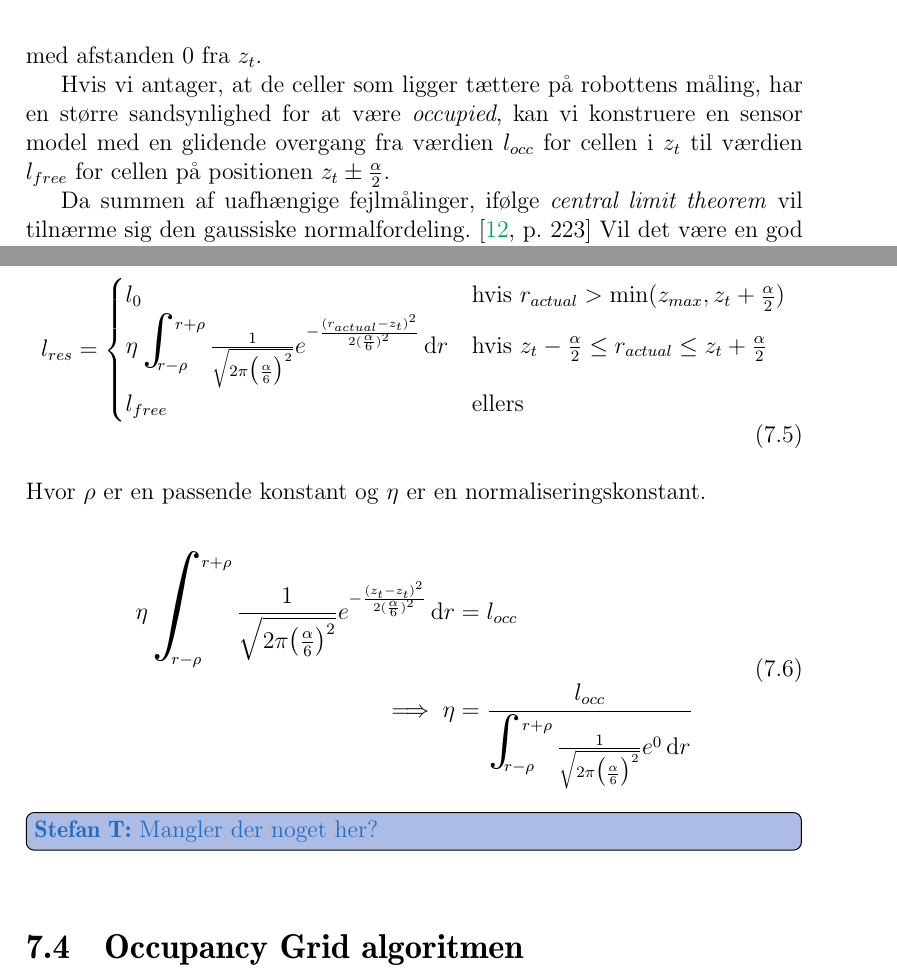
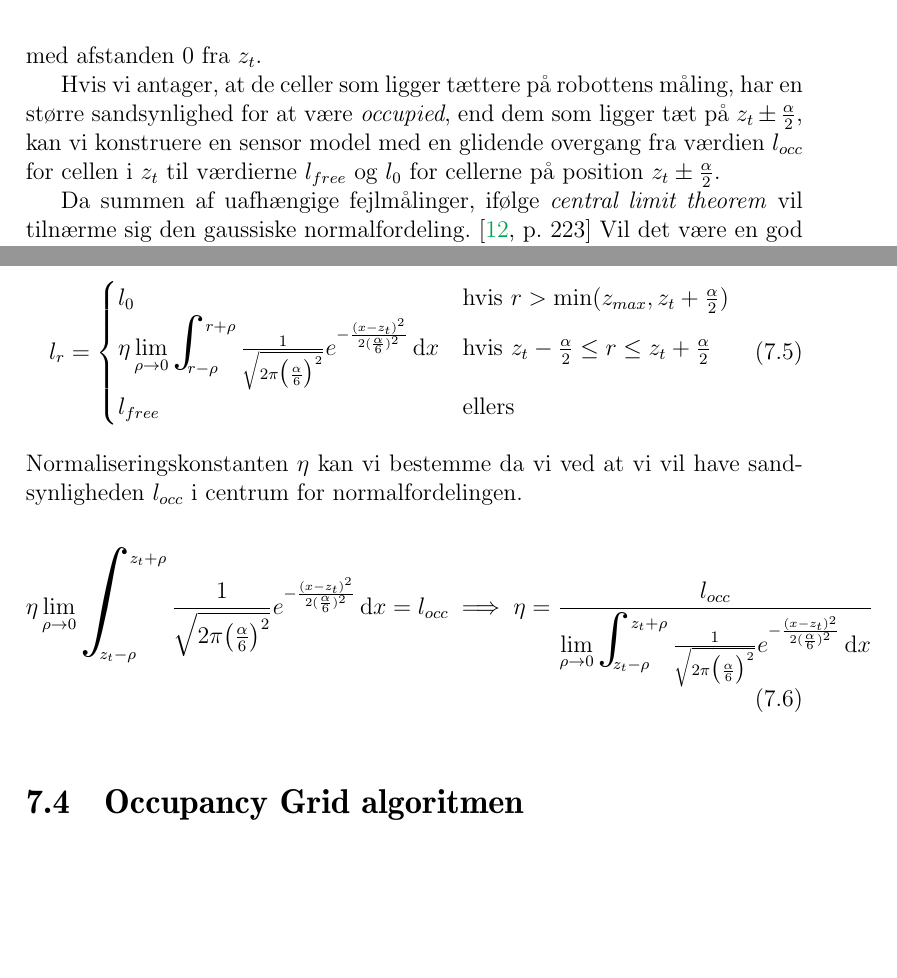
Before and after one commit to Thalmann/sw505-rapport, a LaTeX thesis (main.tex, which reads indhold/mapping.tex): two parts of pages 61 and 62 of 112, joined at a grey line, cut so that both start at the same text, the shorter picture padded with empty space. Compiled offline with pdfLaTeX.

Commit message:
Added how eta is derived from l_occ

```diff
--- a/indhold/mapping.tex
+++ b/indhold/mapping.tex
@@ -78,7 +77,7 @@ I modellen, beskrevet i det forgående afsnit, antog vi, at en celle
 med afstanden $\frac{\alpha}{2}$ fra robottens måling på $z_t$ havde
 samme sandsynlighed som en celle med afstanden 0 fra $z_t$.
 
-Hvis vi antager, at de celler som ligger tættere på robottens måling, har en større sandsynlighed for at være \emph{occupied}, kan vi konstruere en sensor model med en glidende overgang fra værdien $l_{occ}$ for cellen i $z_t$ til værdien $l_{free}$ for cellen på positionen $z_t \pm \frac{\alpha}{2}$.
+Hvis vi antager, at de celler som ligger tættere på robottens måling, har en større sandsynlighed for at være \emph{occupied}, end dem som ligger tæt på $z_t \pm \frac{\alpha}{2}$, kan vi konstruere en sensor model med en glidende overgang fra værdien $l_{occ}$ for cellen i $z_t$ til værdierne $l_{free}$ og $l_0$ for cellerne på position $z_t \pm \frac{\alpha}{2}$.
 
 Da summen af uafhængige fejlmålinger, ifølge \emph{central limit theorem} vil tilnærme sig
 den gaussiske normalfordeling. \cite[p. 223]{ArtificialIntelligence}
@@ -108,28 +107,29 @@ Vi kan anvende den passende normalfordeling $\mathcal{N}(z_t,\big(\frac{\alpha}{
 Den nye tildeling af sandsynlighed til cellen vil nu se således ud.
 
 \begin{equation}
-l_{res} = \begin{cases}
-	l_0 &\text{hvis }r_{actual} > \text{min}(z_{max},z_t+\frac{\alpha}{2}) \\
+l_{r} = \begin{cases}
+	l_0 &\text{hvis }r > \text{min}(z_{max},z_t+\frac{\alpha}{2}) \\
 
 
-	\eta \bigint_{r-\rho}^{r+\rho} \frac{1}{\sqrt{2 \pi \big(\frac{\alpha}{6}\big)^2}}e^{- \frac{(r_{actual} - z_t)^2}{2 (\frac{\alpha}{6})^2}}\, \mathrm{d}r
-		&\text{hvis } z_t-\frac{\alpha}{2} \leq r_{actual} \leq z_t+\frac{\alpha}{2}\\
+	\eta \lim \limits_{\rho \to 0} \bigint_{r-\rho}^{r+\rho} \frac{1}{\sqrt{2 \pi \big(\frac{\alpha}{6}\big)^2}}e^{- \frac{(x - z_t)^2}{2 (\frac{\alpha}{6})^2}}\, \mathrm{d}x
+		&\text{hvis } z_t-\frac{\alpha}{2} \leq r \leq z_t+\frac{\alpha}{2}\\
 
 	l_{free} &\text{ellers}
 \end{cases}
 \end{equation}
 \\
-Hvor $\rho$ er en passende konstant og $\eta$ er en normaliseringskonstant.
+Normaliseringskonstanten $\eta$ kan vi bestemme da vi ved at vi vil have sandsynligheden $l_{occ}$ i centrum for normalfordelingen.
 
 \begin{equation}
-	\begin{split}
-	\eta \bigint_{r-\rho}^{r+\rho} \frac{1}{\sqrt{2 \pi \big(\frac{\alpha}{6}\big)^2}}e^{- \frac{(z_t - z_t)^2}{2 (\frac{\alpha}{6})^2}}\, \mathrm{d}r &= l_{occ} \\
-    \implies \eta &= \frac{l_{occ}}{\bigint_{r-\rho}^{r+\rho} \frac{1}{\sqrt{2 \pi \big(\frac{\alpha}{6}\big)^2}}e^{0}\, \mathrm{d}r}
-	\end{split}
+	\eta \lim \limits_{\rho \to 0} \bigint_{z_t-\rho}^{z_t+\rho} \frac{1}{\sqrt{2 \pi \big(\frac{\alpha}{6}\big)^2}}e^{- \frac{(x - z_t)^2}{2 (\frac{\alpha}{6})^2}}\, \mathrm{d}x = l_{occ} \implies \eta = \frac{l_{occ}}{\lim \limits_{\rho \to 0} \bigint_{z_t-\rho}^{z_t+\rho} \frac{1}{\sqrt{2 \pi \big(\frac{\alpha}{6}\big)^2}}e^{- \frac{(x - z_t)^2}{2 (\frac{\alpha}{6})^2}}\, \mathrm{d}x}
 \end{equation}
 
 
-\thilemann{Mangler der noget her?}
+
+
+
+
+
 
 
 
```
Also changed, not shown: indhold/mapping.tex (1 more changed lines).
